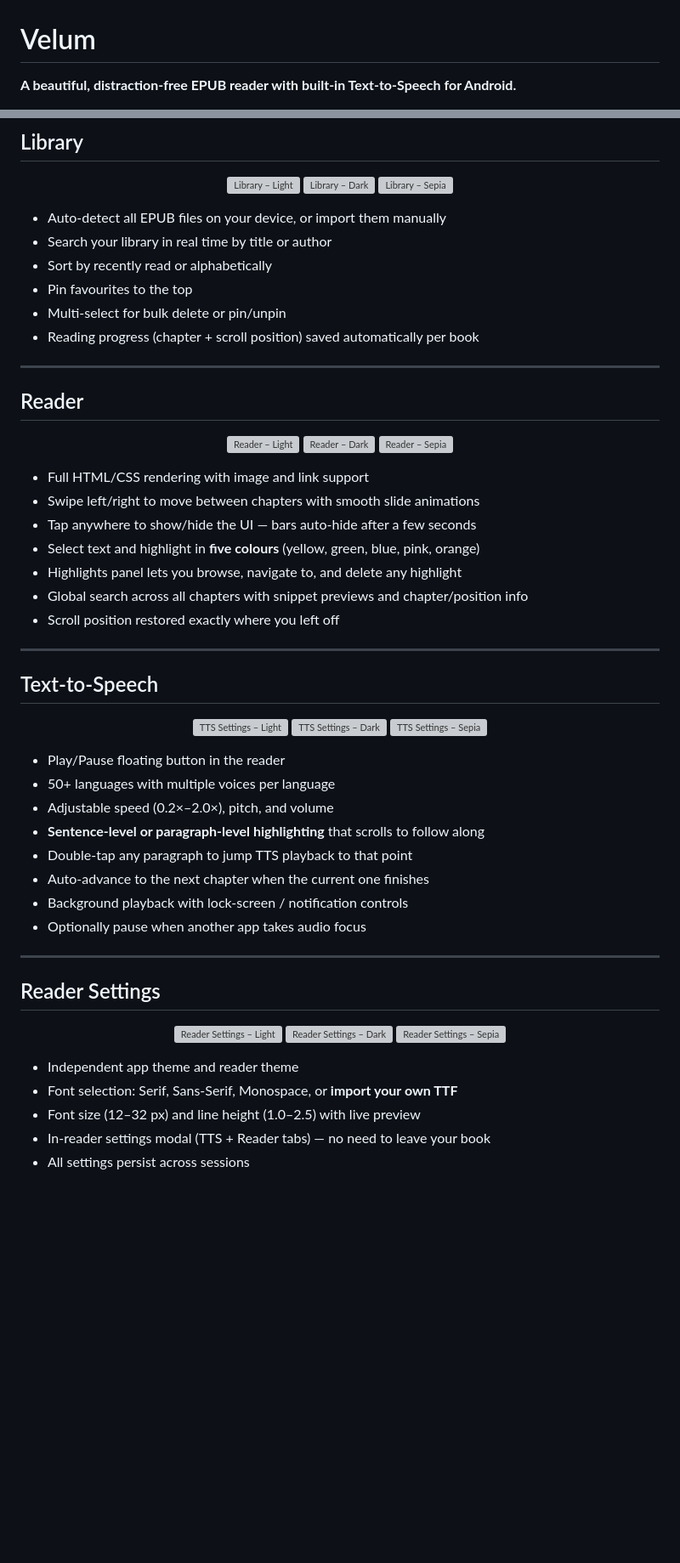
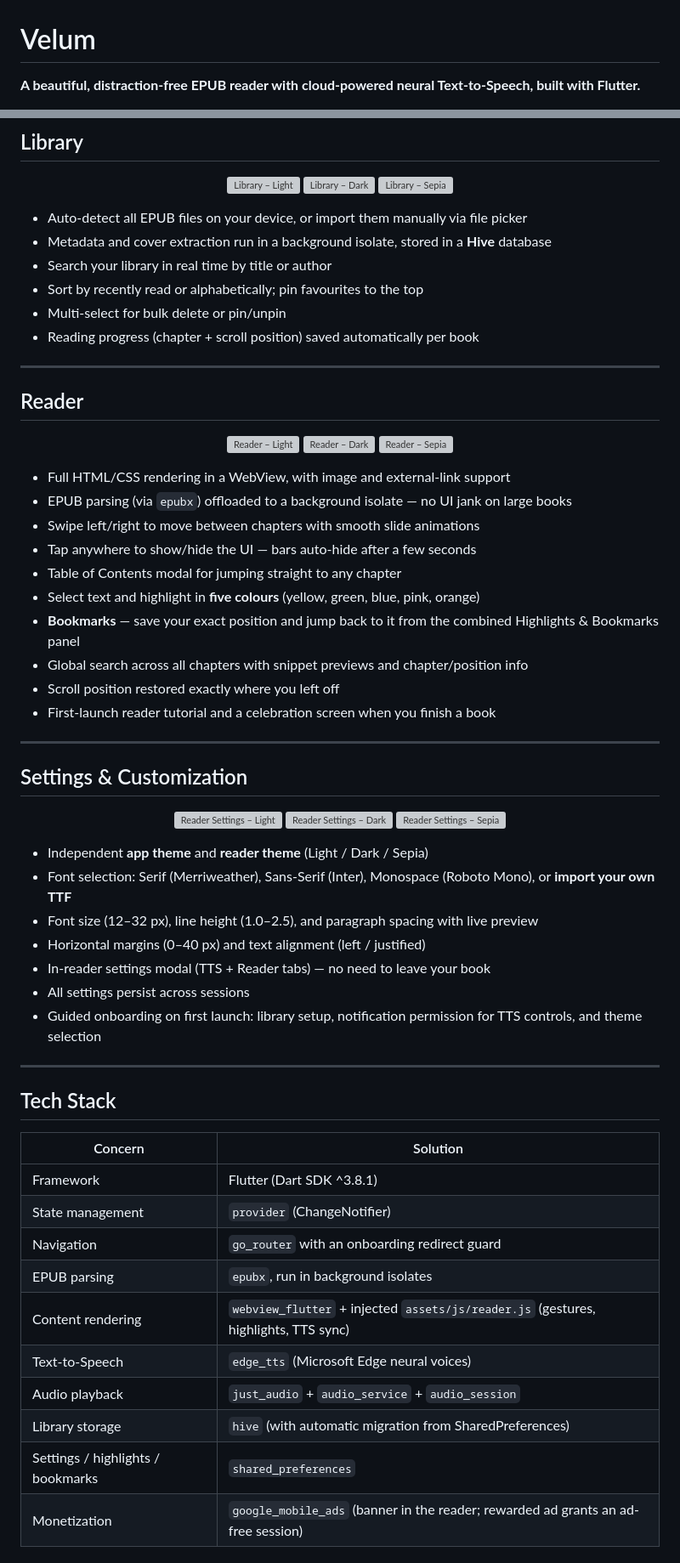
Before and after one commit to iam-kanav/velum, a Markdown page: README.md, 2 parts joined by grey strips. Shown at 85% size. GitHub-like rendering; blank space fills up the shorter version; grey boxes are pictures that could not be loaded.

Commit message:
docs: Rewrite README to reflect current app — Edge TTS engine, architecture, and full feature set

```diff
--- a/README.md
+++ b/README.md
@@ -1,6 +1,6 @@
 # Velum
 
-**A beautiful, distraction-free EPUB reader with built-in Text-to-Speech for Android.**
+**A beautiful, distraction-free EPUB reader with cloud-powered neural Text-to-Speech, built with Flutter.**
 
 <p align="center">
   <img src="Mockup Screenshots/Light/light_library.png" width="30%" alt="Library – Light" />
@@ -30,10 +59,10 @@ Velum ships with three themes — **Light**, **Dark**, and **Sepia** — each ap
   <img src="Mockup Screenshots/Sepia/sepia_library.png" width="28%" alt="Library – Sepia" />
 </p>
 
-- Auto-detect all EPUB files on your device, or import them manually
+- Auto-detect all EPUB files on your device, or import them manually via file picker
+- Metadata and cover extraction run in a background isolate, stored in a **Hive** database
 - Search your library in real time by title or author
-- Sort by recently read or alphabetically
-- Pin favourites to the top
+- Sort by recently read or alphabetically; pin favourites to the top
 - Multi-select for bulk delete or pin/unpin
 - Reading progress (chapter + scroll position) saved automatically per book
 
@@ -47,36 +76,20 @@ Velum ships with three themes — **Light**, **Dark**, and **Sepia** — each ap
   <img src="Mockup Screenshots/Sepia/sepia_reader.png" width="28%" alt="Reader – Sepia" />
 </p>
 
-- Full HTML/CSS rendering with image and link support
+- Full HTML/CSS rendering in a WebView, with image and external-link support
+- EPUB parsing (via `epubx`) offloaded to a background isolate — no UI jank on large books
 - Swipe left/right to move between chapters with smooth slide animations
 - Tap anywhere to show/hide the UI — bars auto-hide after a few seconds
+- Table of Contents modal for jumping straight to any chapter
 - Select text and highlight in **five colours** (yellow, green, blue, pink, orange)
-- Highlights panel lets you browse, navigate to, and delete any highlight
+- **Bookmarks** — save your exact position and jump back to it from the combined Highlights & Bookmarks panel
 - Global search across all chapters with snippet previews and chapter/position info
 - Scroll position restored exactly where you left off
+- First-launch reader tutorial and a celebration screen when you finish a book
 
 ---
 
-## Text-to-Speech
-
-<p align="center">
-  <img src="Mockup Screenshots/Light/light_tts_settings.png" width="28%" alt="TTS Settings – Light" />
-  <img src="Mockup Screenshots/Dark/dark_tts_settings.png" width="28%" alt="TTS Settings – Dark" />
-  <img src="Mockup Screenshots/Sepia/sepia_tts_settings.png" width="28%" alt="TTS Settings – Sepia" />
-</p>
-
-- Play/Pause floating button in the reader
-- 50+ languages with multiple voices per language
-- Adjustable speed (0.2×–2.0×), pitch, and volume
-- **Sentence-level or paragraph-level highlighting** that scrolls to follow along
-- Double-tap any paragraph to jump TTS playback to that point
-- Auto-advance to the next chapter when the current one finishes
-- Background playback with lock-screen / notification controls
-- Optionally pause when another app takes audio focus
-
----
-
-## Reader Settings
+## Settings & Customization
 
 <p align="center">
   <img src="Mockup Screenshots/Light/light_reader_settings.png" width="28%" alt="Reader Settings – Light" />
@@ -84,8 +97,28 @@ Velum ships with three themes — **Light**, **Dark**, and **Sepia** — each ap
   <img src="Mockup Screenshots/Sepia/sepia_reader_settings.png" width="28%" alt="Reader Settings – Sepia" />
 </p>
 
-- Independent app theme and reader theme
-- Font selection: Serif, Sans-Serif, Monospace, or **import your own TTF**
-- Font size (12–32 px) and line height (1.0–2.5) with live preview
+- Independent **app theme** and **reader theme** (Light / Dark / Sepia)
+- Font selection: Serif (Merriweather), Sans-Serif (Inter), Monospace (Roboto Mono), or **import your own TTF**
+- Font size (12–32 px), line height (1.0–2.5), and paragraph spacing with live preview
+- Horizontal margins (0–40 px) and text alignment (left / justified)
 - In-reader settings modal (TTS + Reader tabs) — no need to leave your book
 - All settings persist across sessions
+- Guided onboarding on first launch: library setup, notification permission for TTS controls, and theme selection
+
+---
+
+## Tech Stack
+
+| Concern | Solution |
+|---|---|
+| Framework | Flutter (Dart SDK ^3.8.1) |
+| State management | `provider` (ChangeNotifier) |
+| Navigation | `go_router` with an onboarding redirect guard |
+| EPUB parsing | `epubx`, run in background isolates |
+| Content rendering | `webview_flutter` + injected `assets/js/reader.js` (gestures, highlights, TTS sync) |
+| Text-to-Speech | `edge_tts` (Microsoft Edge neural voices) |
+| Audio playback | `just_audio` + `audio_service` + `audio_session` |
+| Library storage | `hive` (with automatic migration from SharedPreferences) |
+| Settings / highlights / bookmarks | `shared_preferences` |
+| Monetization | `google_mobile_ads` (banner in the reader; rewarded ad grants an ad-free session) |
+
```
Also changed, not shown: other parts of README.md (+83 -7 lines).
